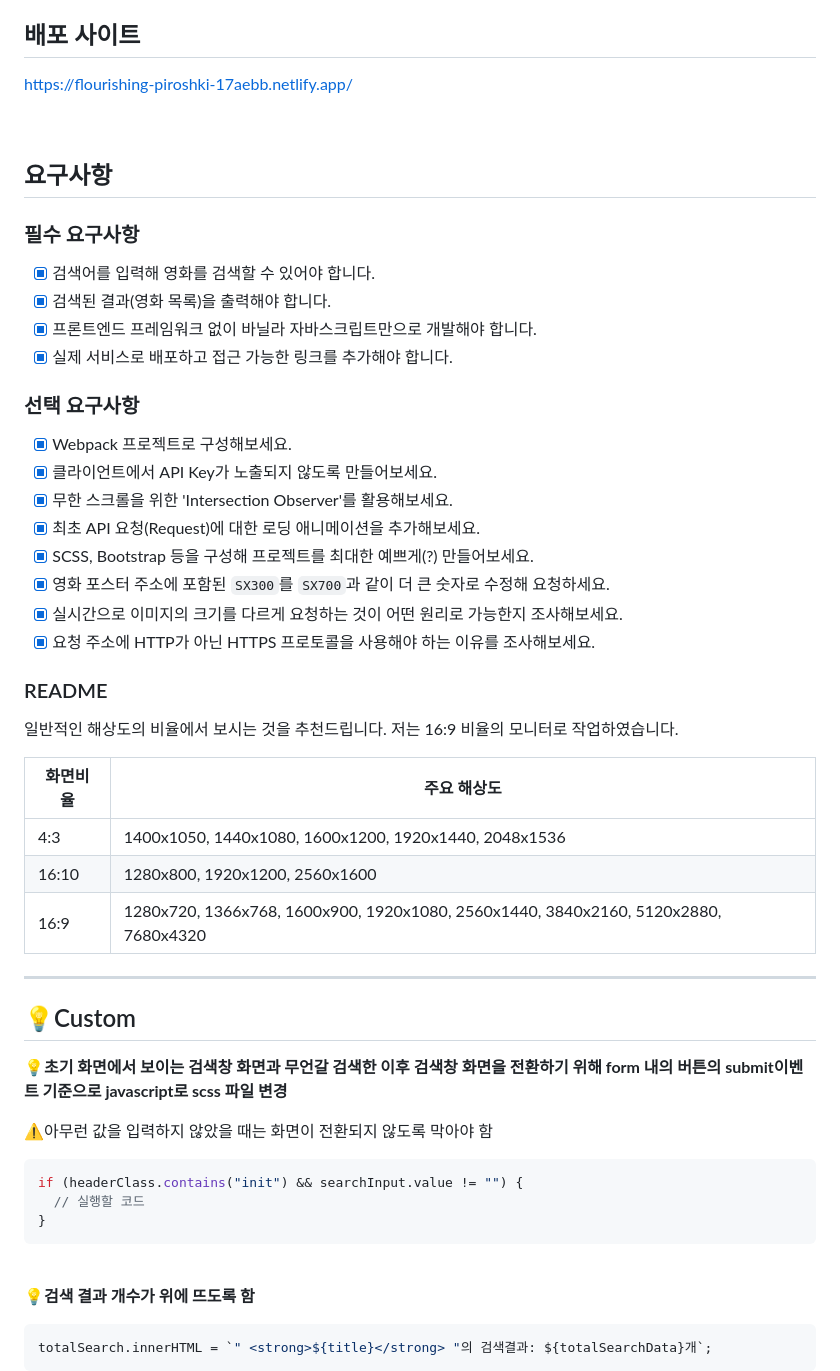
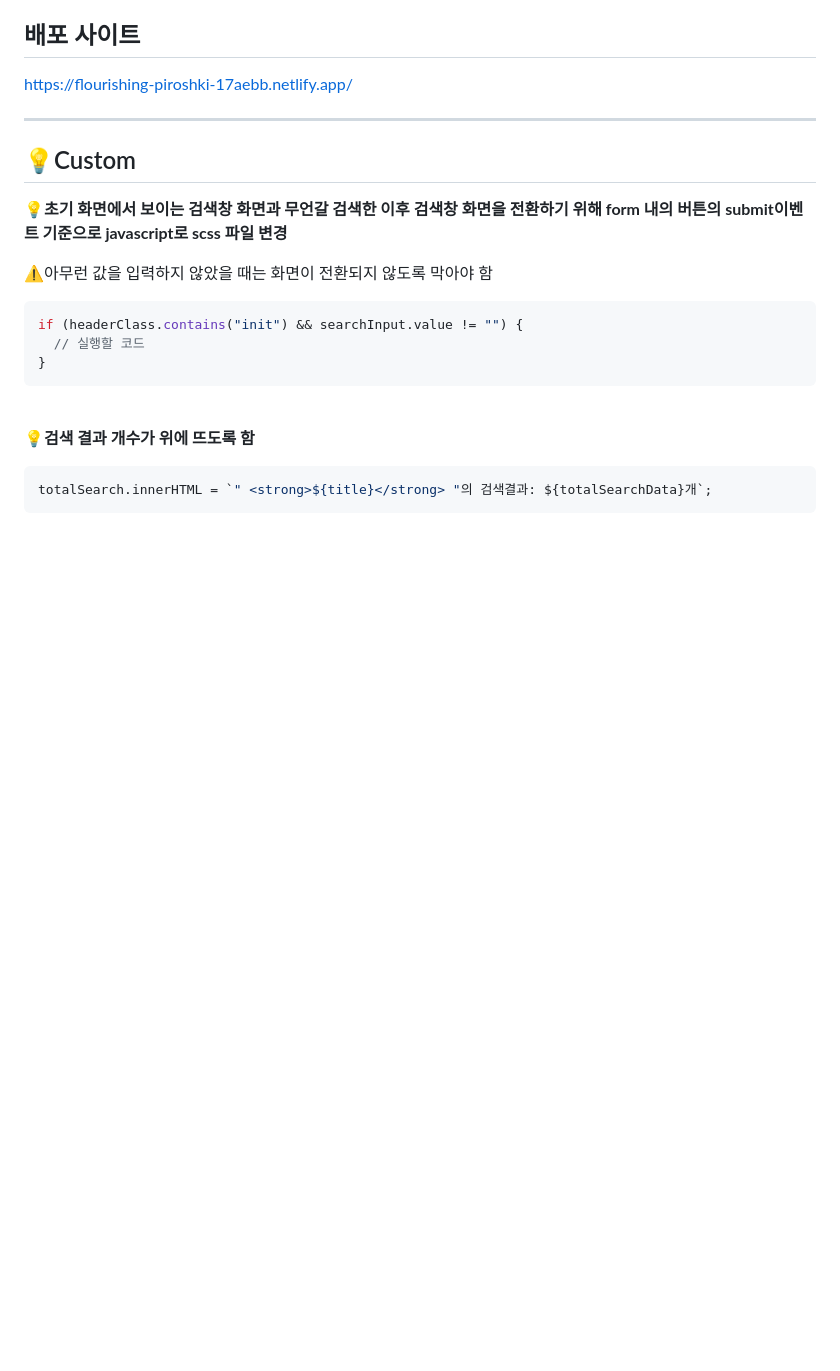
Before and after one commit to whilini/vanilaJS-Movie-Searcher, a Markdown page: README.md, the part around the change. Drawn GitHub-style; blank space fills up the shorter version.

```diff
--- a/README.md
+++ b/README.md
@@ -10,45 +10,6 @@
 
 https://flourishing-piroshki-17aebb.netlify.app/
 
-<br>
-
-## 요구사항
-
-### 필수 요구사항
-
-- [x] 검색어를 입력해 영화를 검색할 수 있어야 합니다.
-- [x] 검색된 결과(영화 목록)을 출력해야 합니다.
-- [x] 프론트엔드 프레임워크 없이 바닐라 자바스크립트만으로 개발해야 합니다.
-- [x] 실제 서비스로 배포하고 접근 가능한 링크를 추가해야 합니다.
-
-### 선택 요구사항
-
-- [x] Webpack 프로젝트로 구성해보세요.
-- [x] 클라이언트에서 API Key가 노출되지 않도록 만들어보세요.
-- [x] 무한 스크롤을 위한 'Intersection Observer'를 활용해보세요.
-- [x] 최초 API 요청(Request)에 대한 로딩 애니메이션을 추가해보세요.
-- [x] SCSS, Bootstrap 등을 구성해 프로젝트를 최대한 예쁘게(?) 만들어보세요.
-- [x] 영화 포스터 주소에 포함된 `SX300`를 `SX700`과 같이 더 큰 숫자로 수정해 요청하세요.
-- [x] 실시간으로 이미지의 크기를 다르게 요청하는 것이 어떤 원리로 가능한지 조사해보세요.
-- [x] 요청 주소에 HTTP가 아닌 HTTPS 프로토콜을 사용해야 하는 이유를 조사해보세요.
-
-### README
-
-일반적인 해상도의 비율에서 보시는 것을 추천드립니다. 저는 16:9 비율의 모니터로 작업하였습니다.
-
-<html>
-<body>
-<!--StartFragment-->
-
-| 화면비율 | 주요 해상도                                                                         |
-| -------- | ----------------------------------------------------------------------------------- |
-| 4:3      | 1400x1050, 1440x1080, 1600x1200, 1920x1440, 2048x1536                               |
-| 16:10    | 1280x800, 1920x1200, 2560x1600                                                      |
-| 16:9     | 1280x720, 1366x768, 1600x900, 1920x1080, 2560x1440, 3840x2160, 5120x2880, 7680x4320 |
-
-<!--EndFragment-->
-</body>
-</html>
 
 ---
 
```
